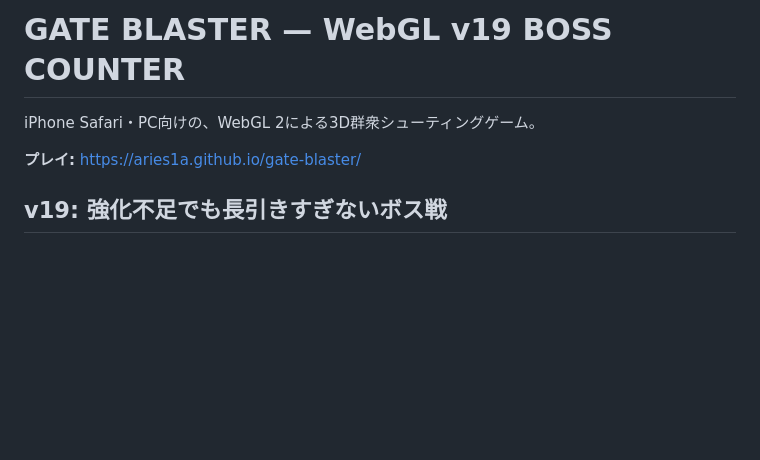
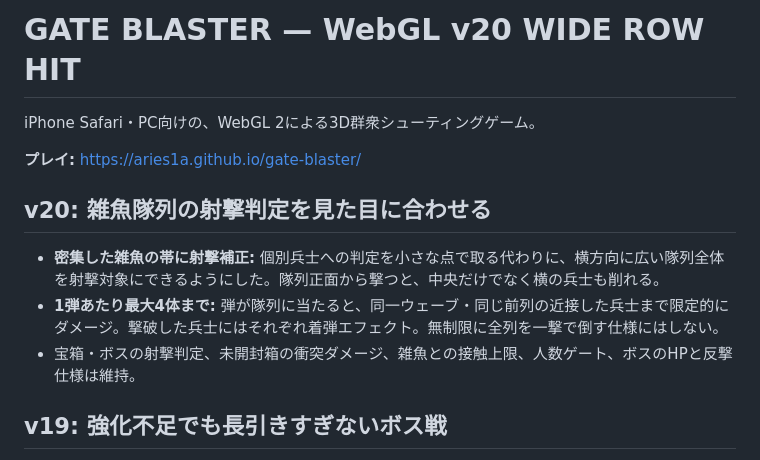
Before and after one commit to Aries1A/gate-blaster, a Markdown page: README.md, the part around the change. GitHub-like rendering; blank space fills up the shorter version.

Commit message:
Document v20 broader dense-row shot targeting with limited collateral and unchanged boss/loot hitboxes

```diff
--- a/README.md
+++ b/README.md
@@ -1,8 +1,14 @@
-# GATE BLASTER — WebGL v19 BOSS COUNTER
+# GATE BLASTER — WebGL v20 WIDE ROW HIT
 
 iPhone Safari・PC向けの、WebGL 2による3D群衆シューティングゲーム。
 
 **プレイ:** https://aries1a.github.io/gate-blaster/
+
+## v20: 雑魚隊列の射撃判定を見た目に合わせる
+
+- **密集した雑魚の帯に射撃補正:** 個別兵士への判定を小さな点で取る代わりに、横方向に広い隊列全体を射撃対象にできるようにした。隊列正面から撃つと、中央だけでなく横の兵士も削れる。
+- **1弾あたり最大4体まで:** 弾が隊列に当たると、同一ウェーブ・同じ前列の近接した兵士まで限定的にダメージ。撃破した兵士にはそれぞれ着弾エフェクト。無制限に全列を一撃で倒す仕様にはしない。
+- 宝箱・ボスの射撃判定、未開封箱の衝突ダメージ、雑魚との接触上限、人数ゲート、ボスのHPと反撃仕様は維持。
 
 ## v19: 強化不足でも長引きすぎないボス戦
 
```
